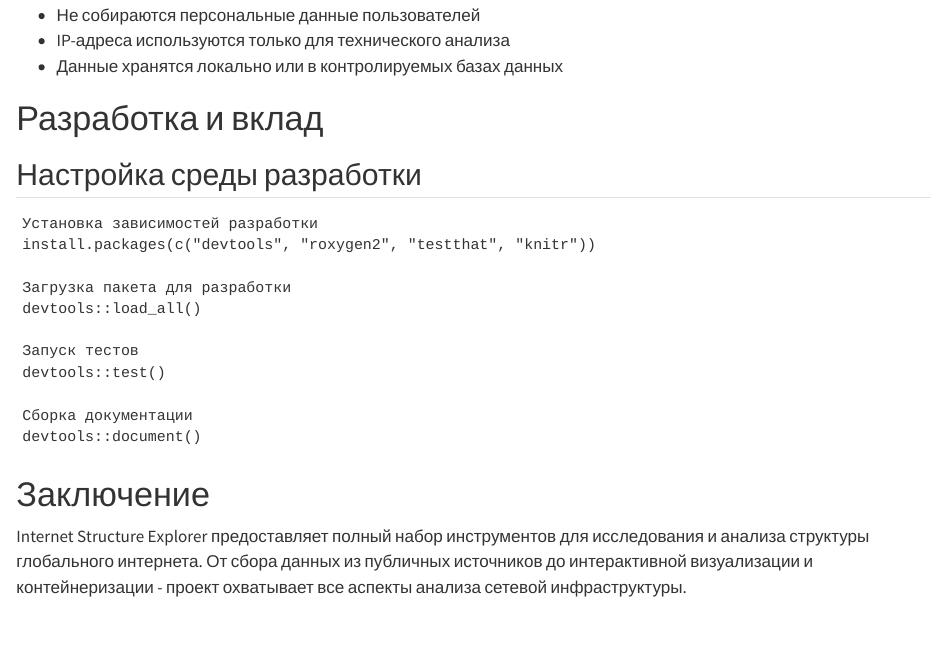
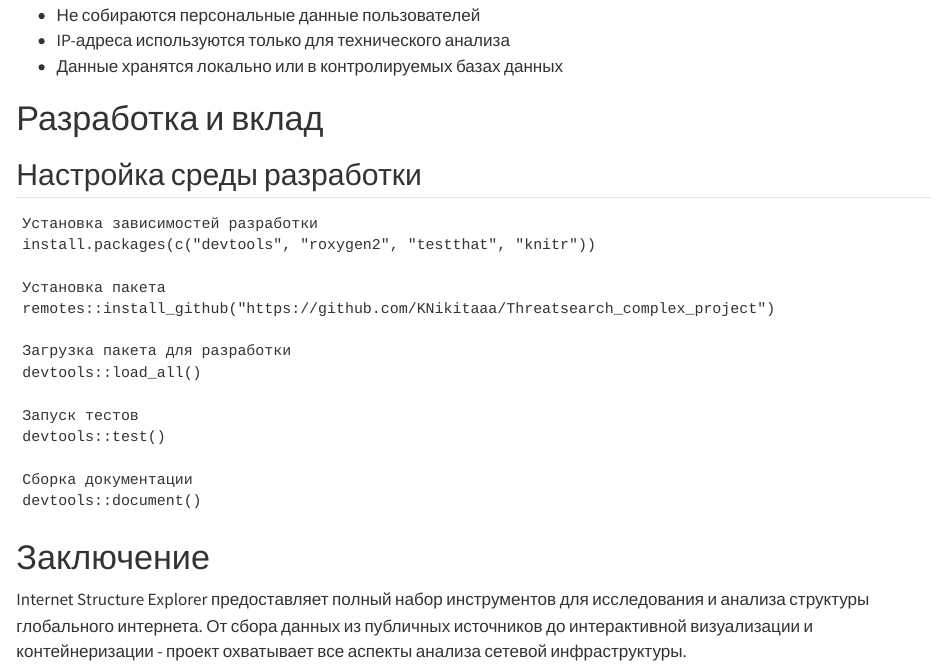
Before and after one commit to KNikitaaa/Threatsearch_complex_project, a Quarto document (project_overview.qmd): the page in a window 1100 px wide, from 11190 px down. Rendered offline with R 4.5, knitr and Pandoc in place of Quarto, with nearby package versions; drawn as R Markdown's standard HTML page in place of the format the file asks for.

Commit message:
Update project_overview.qmd

```diff
--- a/project_overview.qmd
+++ b/project_overview.qmd
@@ -572,6 +572,9 @@ c("dplyr", "magrittr", "tidyr", "readr", "httr", "jsonlite",
 Установка зависимостей разработки
 install.packages(c("devtools", "roxygen2", "testthat", "knitr"))
 
+Установка пакета
+remotes::install_github("https://github.com/KNikitaaa/Threatsearch_complex_project")
+
 Загрузка пакета для разработки
 devtools::load_all()
 
```
